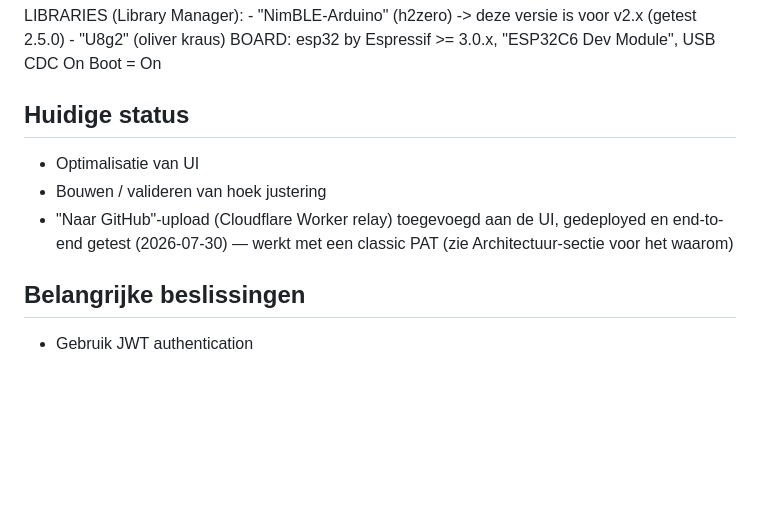
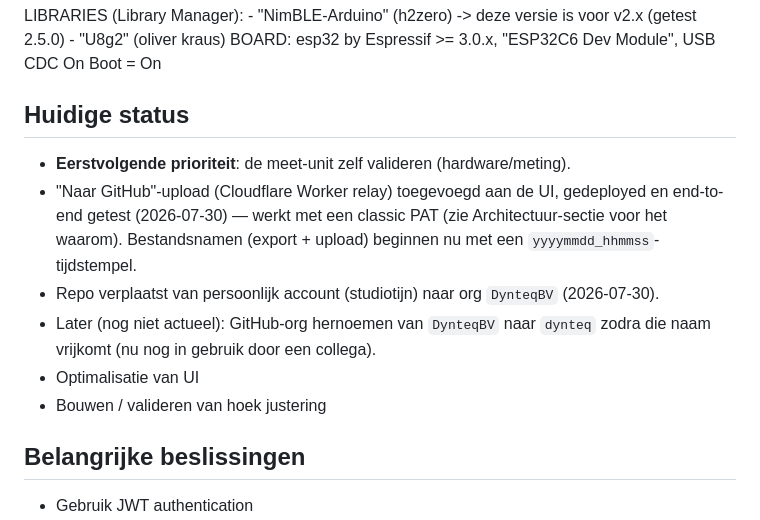
Before and after one commit to Dynteq/far-500, a Markdown page: CLAUDE.md, the part around the change. Drawn GitHub-style; blank space fills up the shorter version.

Commit message:
Status bijgewerkt: volgende prioriteit is validatie meet-unit
Ook genoteerd: repo-verplaatsing naar org DynteqBV, geplande (nog niet
actuele) org-hernoeming naar dynteq, en de yyyymmdd_hhmmss-bestandsnaamwijziging.

```diff
--- a/CLAUDE.md
+++ b/CLAUDE.md
@@ -39,9 +39,12 @@ Bouw een meetopstelling die kracht en hoek meet, weergeeft op OLED en via BLE ve
    BOARD: esp32 by Espressif >= 3.0.x, "ESP32C6 Dev Module", USB CDC On Boot = On
 
 ## Huidige status
+- **Eerstvolgende prioriteit**: de meet-unit zelf valideren (hardware/meting).
+- "Naar GitHub"-upload (Cloudflare Worker relay) toegevoegd aan de UI, gedeployed en end-to-end getest (2026-07-30) — werkt met een classic PAT (zie Architectuur-sectie voor het waarom). Bestandsnamen (export + upload) beginnen nu met een `yyyymmdd_hhmmss`-tijdstempel.
+- Repo verplaatst van persoonlijk account (studiotijn) naar org `DynteqBV` (2026-07-30).
+- Later (nog niet actueel): GitHub-org hernoemen van `DynteqBV` naar `dynteq` zodra die naam vrijkomt (nu nog in gebruik door een collega).
 - Optimalisatie van UI
 - Bouwen / valideren van hoek justering
-- "Naar GitHub"-upload (Cloudflare Worker relay) toegevoegd aan de UI, gedeployed en end-to-end getest (2026-07-30) — werkt met een classic PAT (zie Architectuur-sectie voor het waarom)
 
 
 ## Belangrijke beslissingen
```
